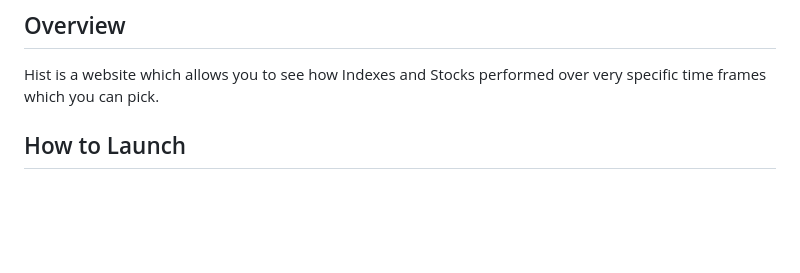
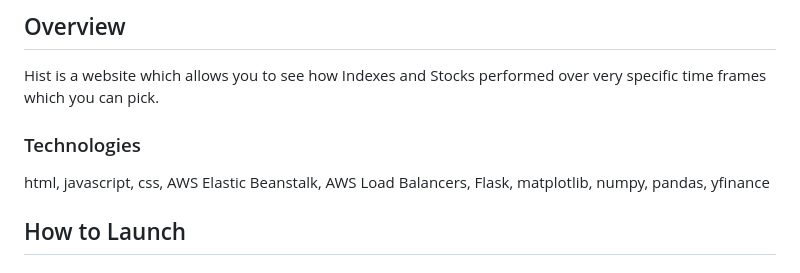
Before and after one commit to michael-rowe04/Hist, a Markdown page: README.md, the part around the change. Rendered like a GitHub page; blank space fills up the shorter version.

```diff
--- a/README.md
+++ b/README.md
@@ -2,6 +2,9 @@
 
 ## Overview
 Hist is a website which allows you to see how Indexes and Stocks performed over very specific time frames which you can pick.
+
+### Technologies
+html, javascript, css, AWS Elastic Beanstalk, AWS Load Balancers, Flask, matplotlib, numpy, pandas, yfinance
 
 ## How to Launch
 
```
